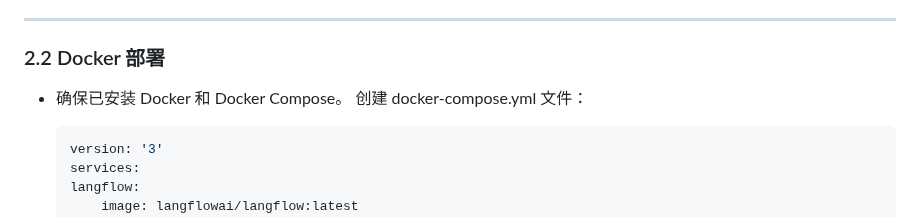
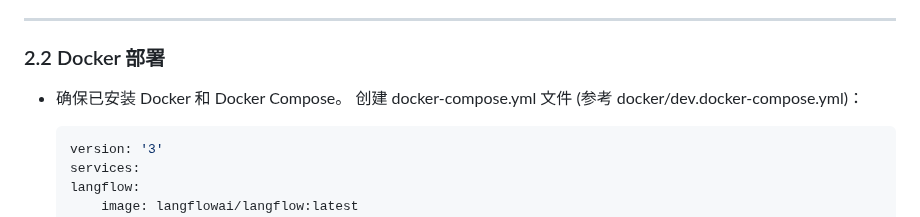
Before and after one commit to lumiseven/langflow_demo_20250414, a Markdown page: slides.md, the part around the change. Rendered like a GitHub page.

Commit message:
uv config confirm 1.2

````diff
--- a/slides.md
+++ b/slides.md
@@ -80,7 +80,7 @@ Langflow 支持本地安装和云端部署，安装过程简单，支持多种
 ### 2.2 Docker 部署
 
 - 确保已安装 Docker 和 Docker Compose。
-    创建 docker-compose.yml 文件：
+    创建 docker-compose.yml 文件 (参考 docker/dev.docker-compose.yml)：
 
     ```yaml
     version: '3'
````
